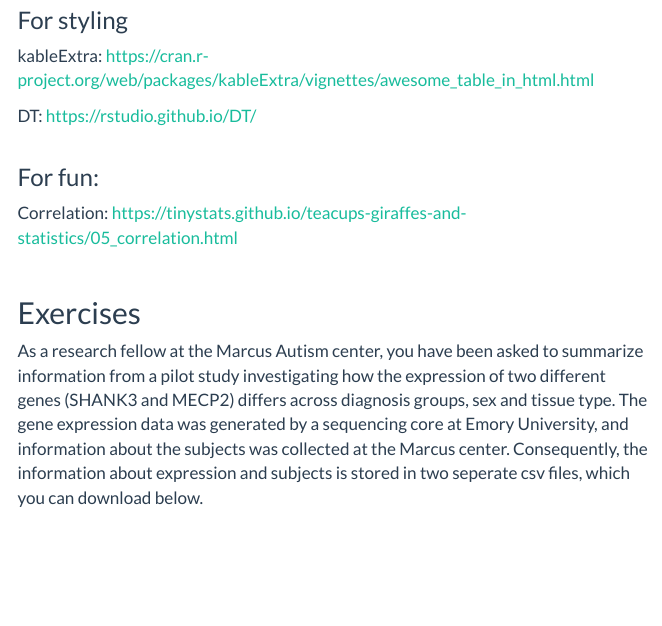
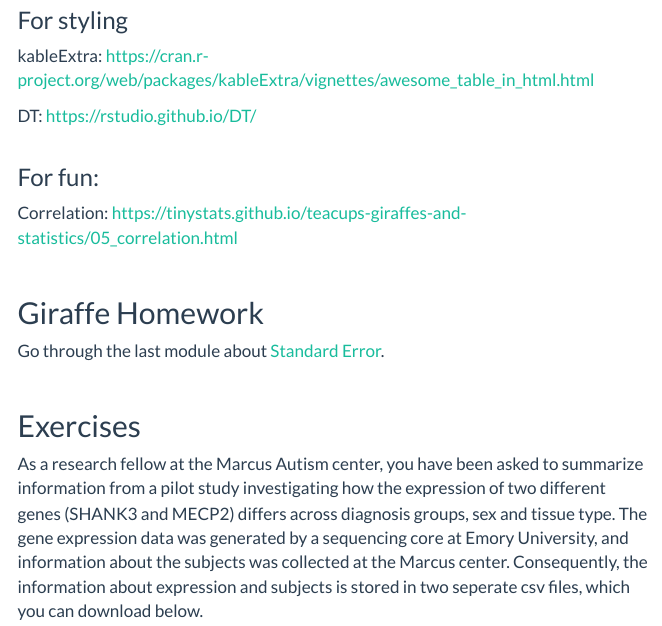
Before and after one commit to haswal/R-coding-class, an R Markdown document (07_session.Rmd): the page in a window 1100 px wide, from 700 px down. Rendered offline with R 4.5, knitr and Pandoc, with nearby package versions; some code elsewhere in the file could not run offline; menus at the side of the page are left out.

Commit message:
Adds giraffe homework

```diff
--- a/07_session.Rmd
+++ b/07_session.Rmd
@@ -58,6 +58,9 @@ DT: https://rstudio.github.io/DT/
 
 Correlation: https://tinystats.github.io/teacups-giraffes-and-statistics/05_correlation.html
 
+## Giraffe Homework
+Go through the last module about [Standard Error](https://tinystats.github.io/teacups-giraffes-and-statistics/06_standardError.html).
+
 ## Exercises
 As a research fellow at the Marcus Autism center, you have been asked to summarize information from a pilot study investigating how the expression of two different genes (SHANK3 and MECP2) differs across diagnosis groups, sex and tissue type. The gene expression data was generated by a sequencing core at Emory University, and information about the subjects was collected at the Marcus center. Consequently, the information about expression and subjects is stored in two seperate csv files, which you can download below.
 
```
Also changed, not shown: 03_session_files/figure-html/unnamed-chunk-6-1.png, 5 other files.
